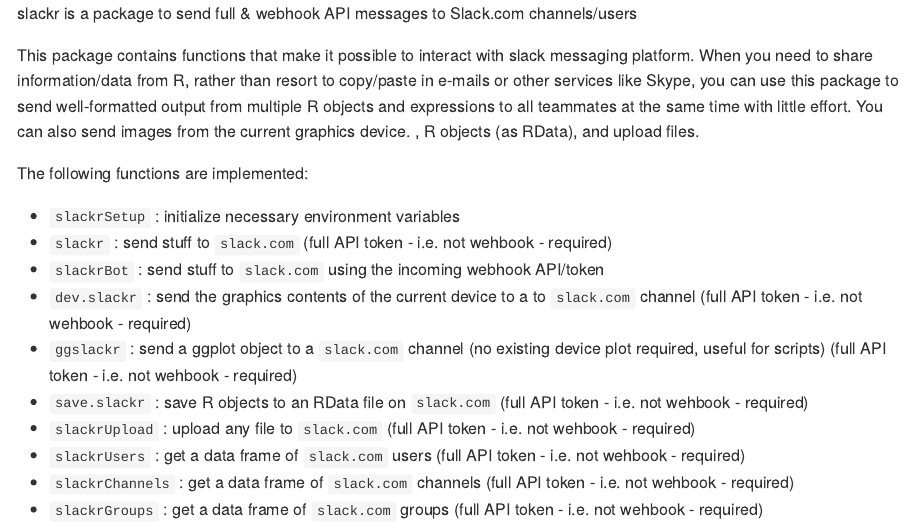
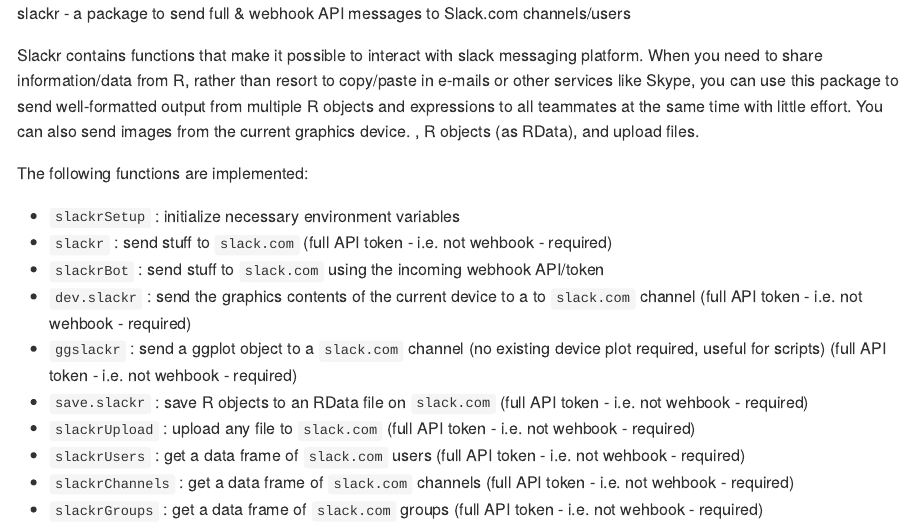
Before and after one commit to mrkaye97/slackr, an R Markdown document (README.Rmd): the page in a window 1100 px wide, from its top. The pictures show the output file README.md that the author committed with the source, drawn offline in the style of GitHub.

Commit message:
CRAN submission

```diff
--- a/README.Rmd
+++ b/README.Rmd
@@ -1,15 +1,15 @@
 ---
 title: "README"
 author: "@hrbrmstr"
-date: 2014-09-07
+date: 2014-09-08
 output:
   md_document:
     variant: markdown_github
 ---
 
-slackr is a package to send full & webhook API messages to Slack.com channels/users
+slackr - a package to send full & webhook API messages to Slack.com channels/users
 
-This package contains functions that make it possible to interact with slack messaging platform. When you need to share information/data from R, rather than resort to copy/paste in e-mails or other services like Skype, you can use this package to send well-formatted output from multiple R objects and expressions to all teammates at the same time with little effort. You can also  send images from the current graphics device. , R objects (as RData), and upload files.
+Slackr contains functions that make it possible to interact with slack messaging platform. When you need to share information/data from R, rather than resort to copy/paste in e-mails or other services like Skype, you can use this package to send well-formatted output from multiple R objects and expressions to all teammates at the same time with little effort. You can also  send images from the current graphics device. , R objects (as RData), and upload files.
 
 The following functions are implemented:
 
```
Also changed, not shown: R/slackr-package.R (+1 -1 lines), README.md, 14 other files.
